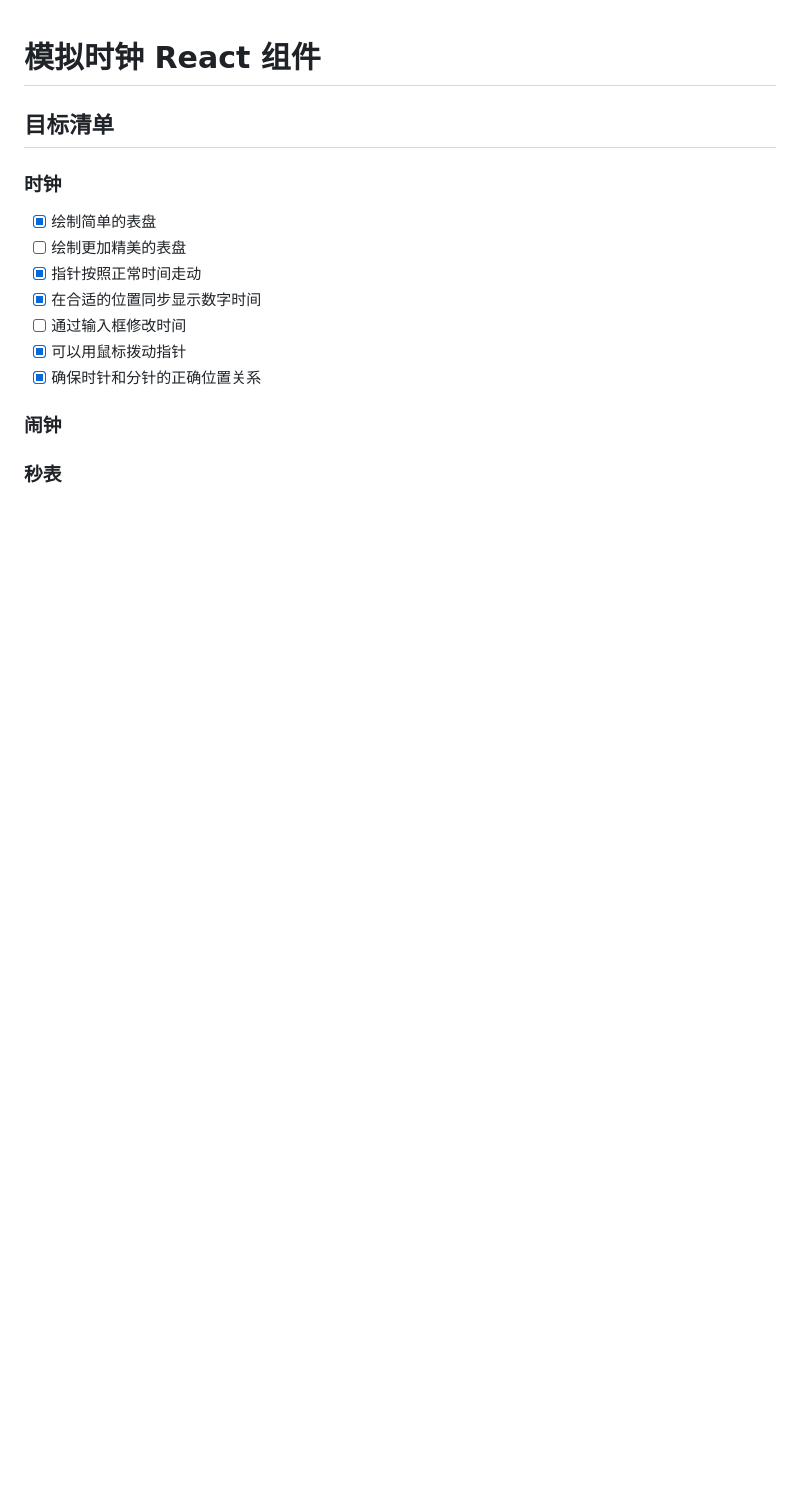
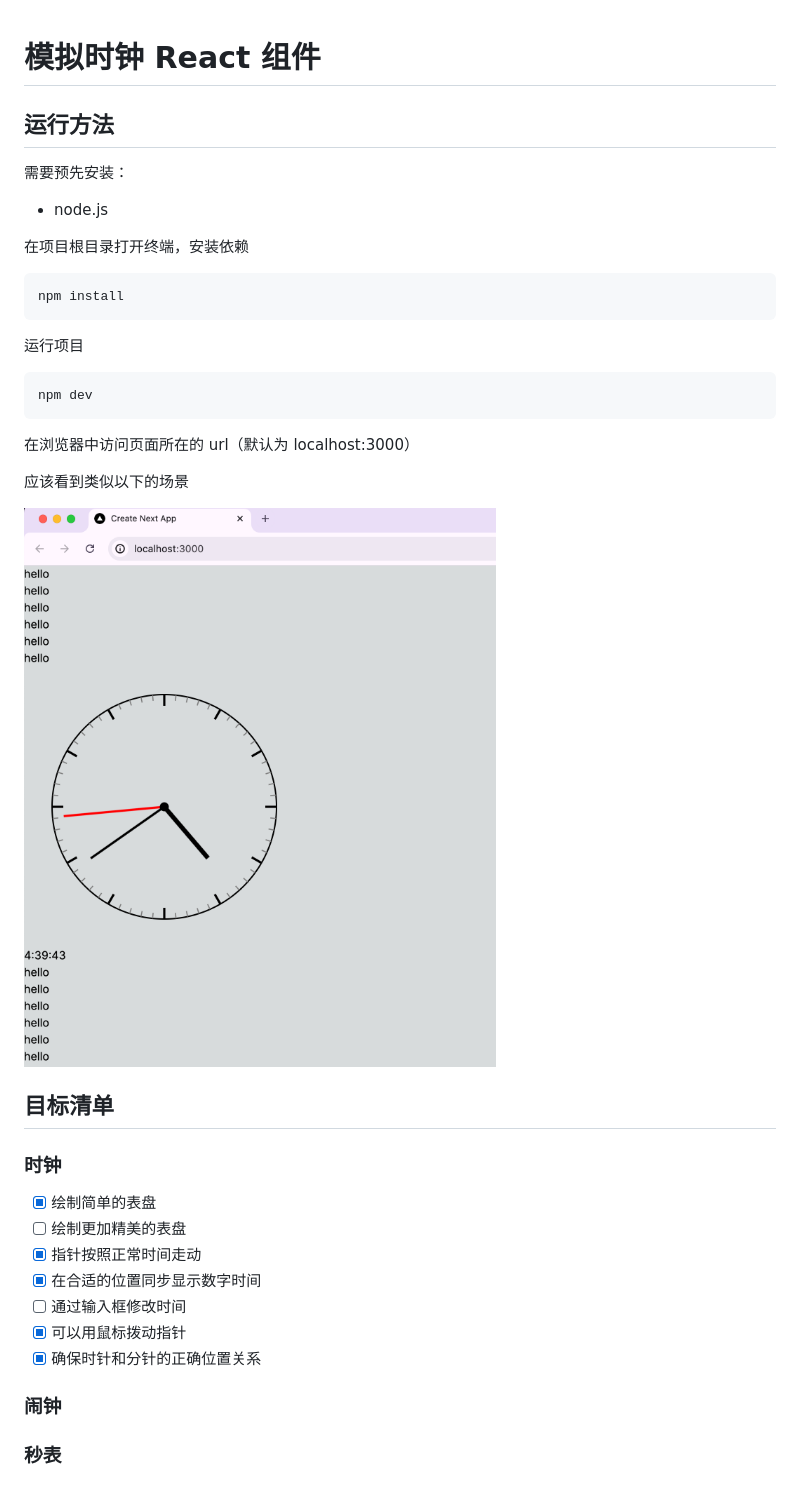
Before and after one commit to tzh21/AnaClock-React, a Markdown page: README.md, the part around the change. Rendered like a GitHub page; pictures changed too: readme-assets/image.png (added); blank space fills up the shorter version.

````diff
--- a/README.md
+++ b/README.md
@@ -1,4 +1,28 @@
 # 模拟时钟 React 组件
+
+## 运行方法
+
+需要预先安装：
+
+* node.js
+
+在项目根目录打开终端，安装依赖
+
+```sh
+npm install
+```
+
+运行项目
+
+```sh
+npm dev
+```
+
+在浏览器中访问页面所在的 url（默认为 localhost:3000）
+
+应该看到类似以下的场景
+
+![](readme-assets/image.png)
 
 ## 目标清单
 
````
